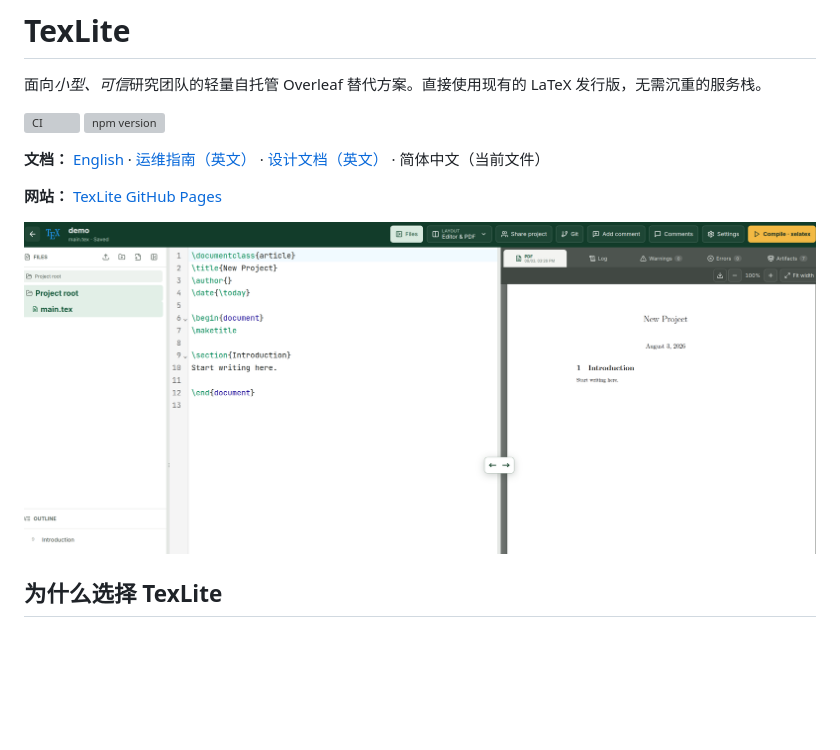
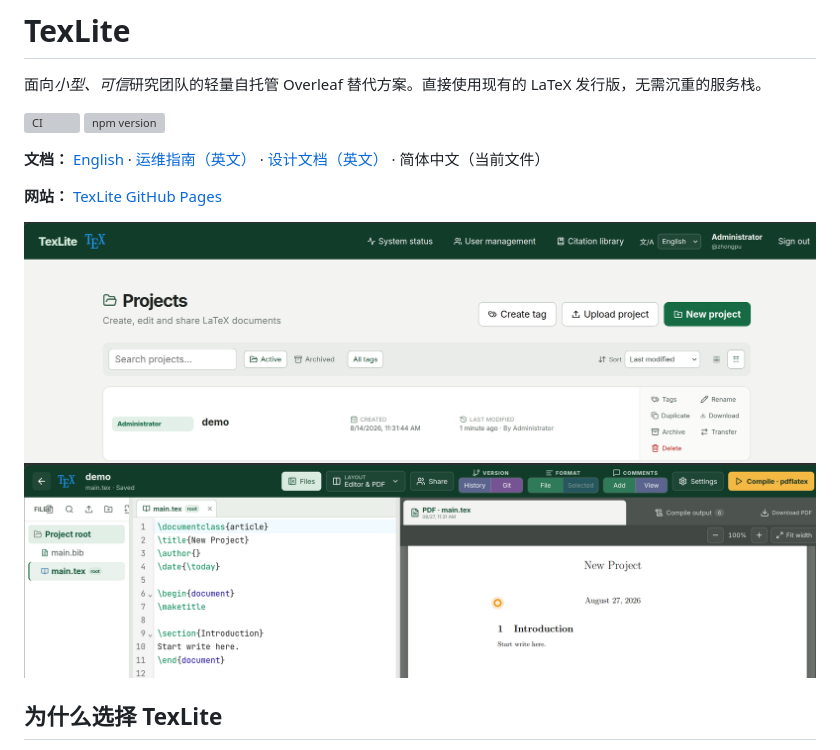
Before and after one commit to SWUFE-DB-Group/TexLite, a Markdown page: README.zh-CN.md, the part around the change. GitHub-like rendering; pictures changed too: preview-1.png (added), preview-2.png (added), preview.png (deleted); blank space fills up the shorter version; grey boxes are pictures that could not be loaded.

```diff
--- a/README.zh-CN.md
+++ b/README.zh-CN.md
@@ -10,7 +10,8 @@
 
 **网站：** [TexLite GitHub Pages](https://swufe-db-group.github.io/TexLite/)
 
-![TexLite 预览](preview.png)
+![TexLite 工作区](preview-1.png)
+![TexLite 项目视图](preview-2.png)
 
 ## 为什么选择 TexLite
 
```
Also changed, not shown: README.md (+2 -1 lines), 1 other file.
